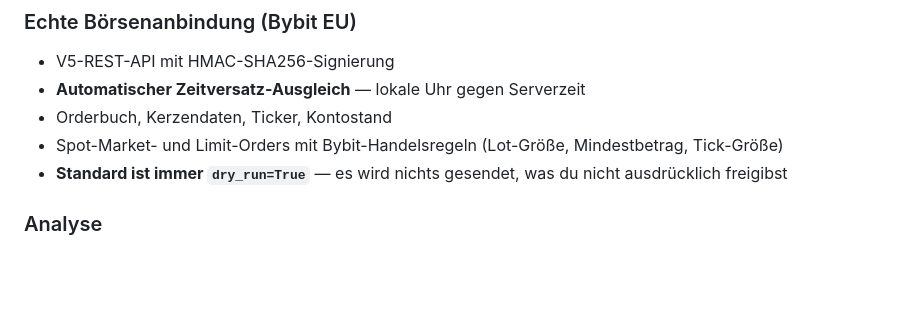
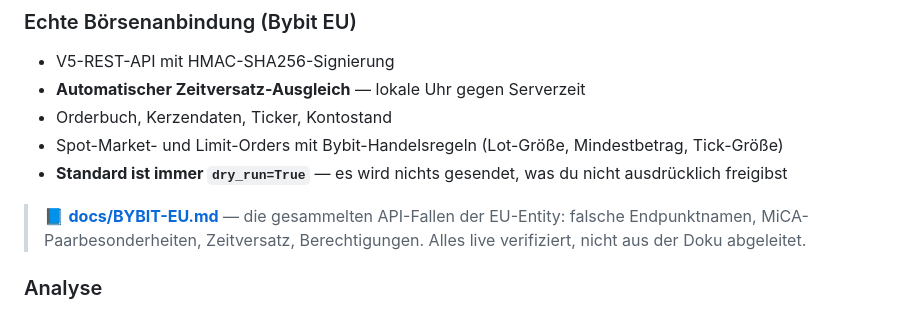
Before and after one commit to sschknn/autonom-automatum, a Markdown page: README.md, the part around the change. Drawn GitHub-style; blank space fills up the shorter version.

Commit message:
docs/BYBIT-EU.md: 10 verifizierte API-Fallen der EU-Entity (MiCA)

```diff
--- a/README.md
+++ b/README.md
@@ -30,6 +30,10 @@ Daten laufen, bis du eine Trefferquote **gemessen** statt **behauptet** hast.
 - Orderbuch, Kerzendaten, Ticker, Kontostand
 - Spot-Market- und Limit-Orders mit Bybit-Handelsregeln (Lot-Größe, Mindestbetrag, Tick-Größe)
 - **Standard ist immer `dry_run=True`** — es wird nichts gesendet, was du nicht ausdrücklich freigibst
+
+> 📘 **[docs/BYBIT-EU.md](docs/BYBIT-EU.md)** — die gesammelten API-Fallen der
+> EU-Entity: falsche Endpunktnamen, MiCA-Paarbesonderheiten, Zeitversatz,
+> Berechtigungen. Alles live verifiziert, nicht aus der Doku abgeleitet.
 
 ### Analyse
 - RSI, EMA 9/21, ATR auf echten Kerzendaten
```
Also changed, not shown: docs/BYBIT-EU.md (added, +251 -0 lines).
